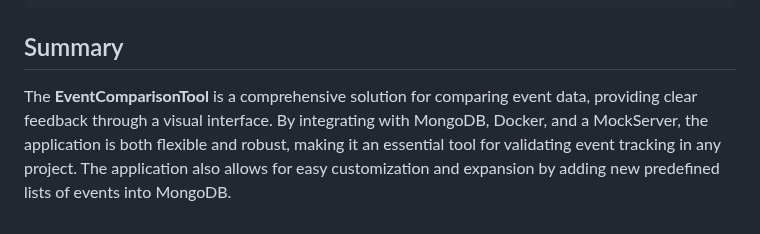
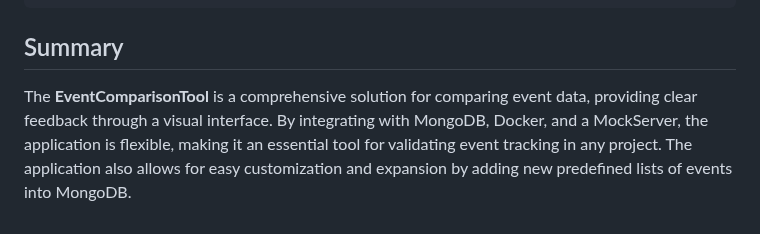
Before and after one commit to TomerTTB/Event-Validation-Tool, a Markdown page: README.md, the part around the change. GitHub-like rendering.

```diff
--- a/README.md
+++ b/README.md
@@ -119,4 +119,4 @@ Each predefined list is stored as a document in the MongoDB collection. The form
 
 ## Summary
 
-The **EventComparisonTool** is a comprehensive solution for comparing event data, providing clear feedback through a visual interface. By integrating with MongoDB, Docker, and a MockServer, the application is both flexible and robust, making it an essential tool for validating event tracking in any project. The application also allows for easy customization and expansion by adding new predefined lists of events into MongoDB.
+The **EventComparisonTool** is a comprehensive solution for comparing event data, providing clear feedback through a visual interface. By integrating with MongoDB, Docker, and a MockServer, the application is flexible, making it an essential tool for validating event tracking in any project. The application also allows for easy customization and expansion by adding new predefined lists of events into MongoDB.
```
